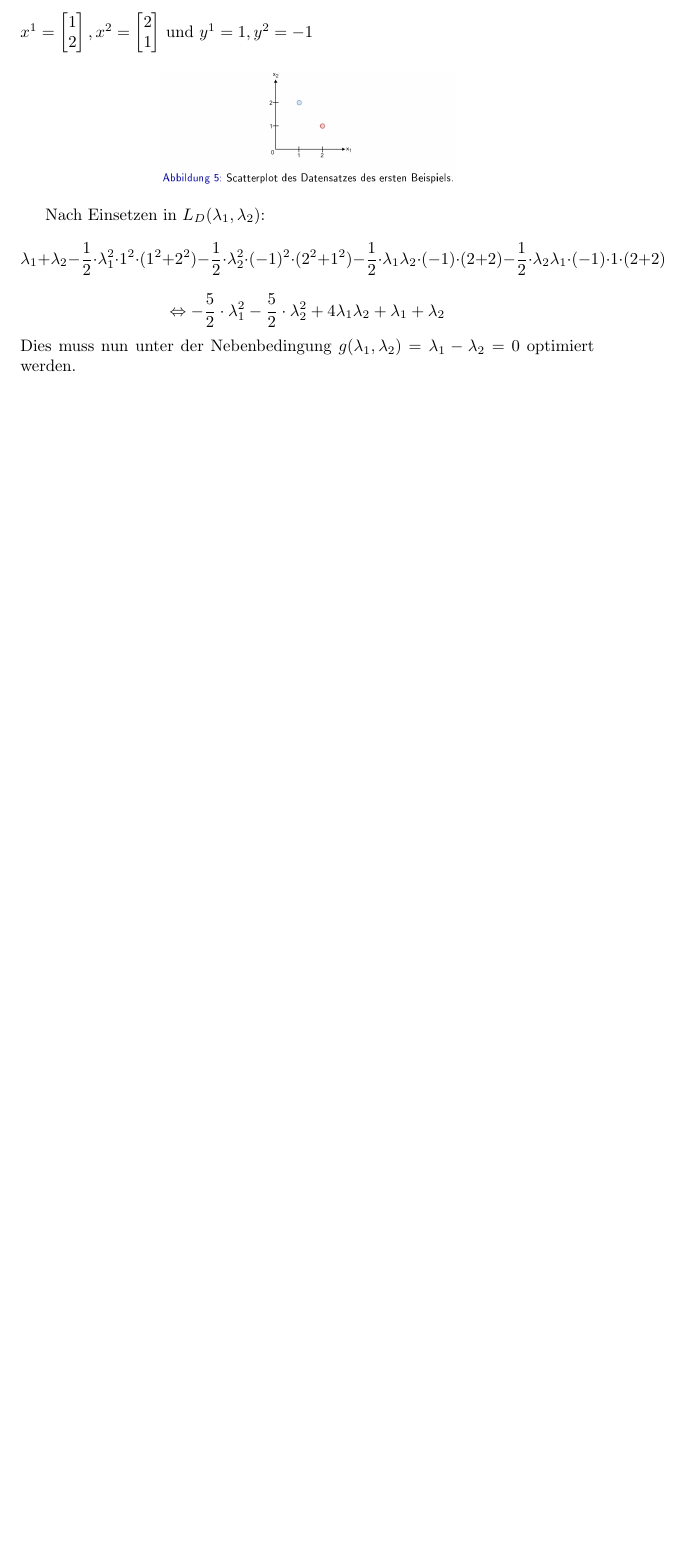
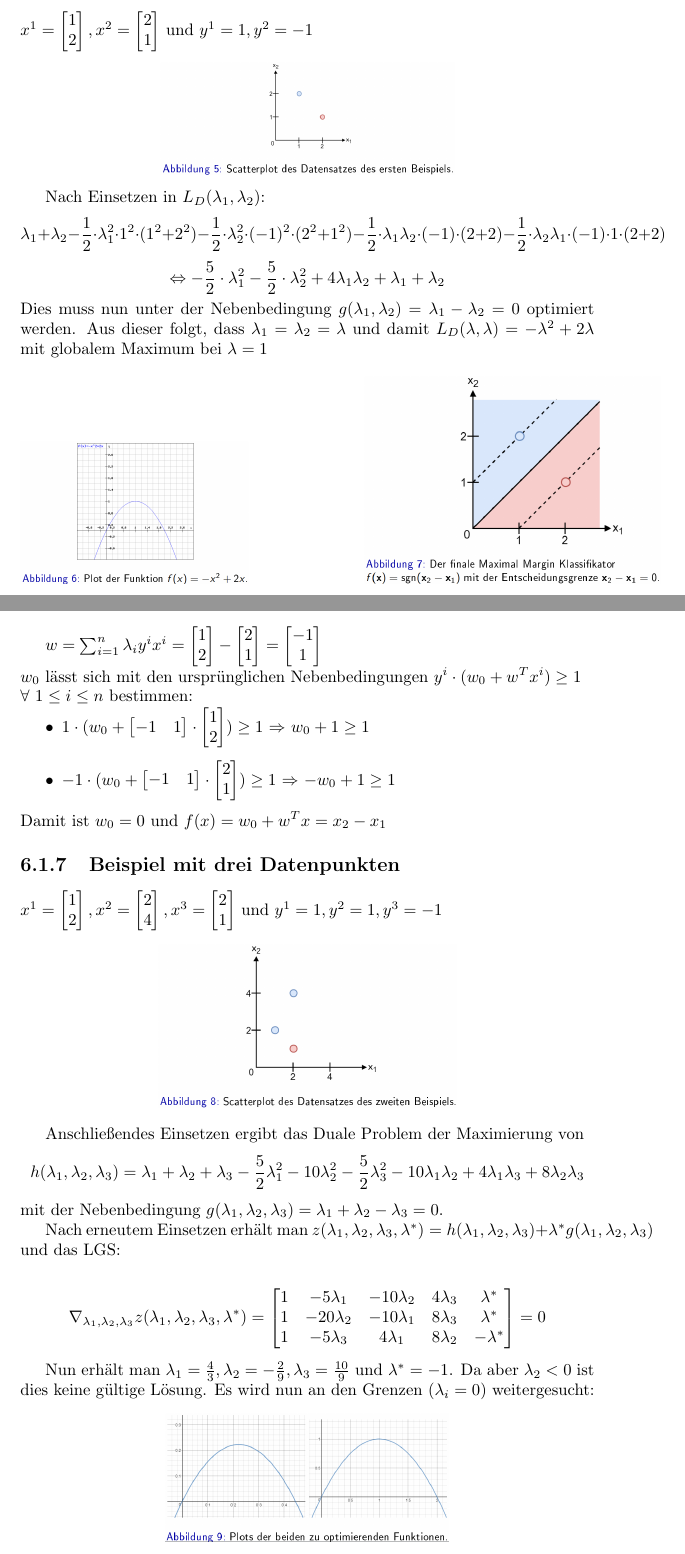
Before and after one commit to Bresenham/MaschinellesLernenPrakt, a LaTeX document (Zusammenfassung/summary.tex): part of page 31 of 31 before the commit and two parts of pages 31 and 32 of 33 after it, the two joined at a grey line, cut so that both start at the same text, the shorter picture padded with empty space. Compiled offline with pdfLaTeX.

Commit message:
Update Zusammenfassung Support Vector Machine

```diff
--- a/Zusammenfassung/summary.tex
+++ b/Zusammenfassung/summary.tex
@@ -915,4 +915,57 @@ Nach Einsetzen in $L_D(\lambda_1, \lambda_2)$:
 $$\lambda_1 + \lambda_2 - \frac{1}{2}\cdot\lambda_1^2\cdot1^2\cdot(1^2 + 2^2) - \frac{1}{2}\cdot\lambda_2^2\cdot(-1)^2\cdot(2^2 + 1^2)
 -\frac{1}{2}\cdot\lambda_1\lambda_2\cdot(-1)\cdot(2 + 2) - \frac{1}{2}\cdot\lambda_2\lambda_1\cdot(-1)\cdot1\cdot(2 + 2)$$
 $$\Leftrightarrow -\frac{5}{2}\cdot\lambda_1^2 - \frac{5}{2}\cdot\lambda_2^2 + 4\lambda_1\lambda_2 + \lambda_1 + \lambda_2$$
-Dies muss nun unter der Nebenbedingung $g(\lambda_1, \lambda_2) = \lambda_1 - \lambda_2 = 0$ optimiert werden.
+Dies muss nun unter der Nebenbedingung $g(\lambda_1, \lambda_2) = \lambda_1 - \lambda_2 = 0$ optimiert werden. Aus dieser folgt,
+dass $\lambda_1 = \lambda_2 = \lambda$ und damit $L_D(\lambda, \lambda) = -\lambda^2 + 2\lambda$ mit globalem Maximum bei $\lambda = 1$
+
+\begin{figure}[H]
+  \centering
+  \begin{minipage}[b]{0.4\textwidth}
+    \includegraphics[scale=.265]{ml06_6}
+  \end{minipage}
+  \hfill
+  \begin{minipage}[b]{0.4\textwidth}
+    \includegraphics[scale=.275]{ml06_7}
+  \end{minipage}
+\end{figure}
+
+$w = \sum_{i=1}^n\lambda_iy^ix^i = \begin{bmatrix}1\\2\end{bmatrix} - \begin{bmatrix}2\\1\end{bmatrix} =
+\begin{bmatrix}-1\\1\end{bmatrix}$\\
+$w_0$ lässt sich mit den ursprünglichen Nebenbedingungen $y^i\cdot(w_0 + w^Tx^i)\geq 1$\\
+$\forall$ $1\leq i\leq n$ bestimmen:\\
+\vspace*{-1.5em}
+\begin{itemize}
+  \item $1\cdot(w_0 + \begin{bmatrix}-1&1\end{bmatrix}\cdot\begin{bmatrix}1\\2\end{bmatrix}) \geq 1$ $\Rightarrow$ $w_0 + 1\geq 1$
+  \item $-1\cdot(w_0 + \begin{bmatrix}-1&1\end{bmatrix}\cdot\begin{bmatrix}2\\1\end{bmatrix}) \geq 1$ $\Rightarrow$ $-w_0 + 1\geq 1$
+\end{itemize}
+Damit ist $w_0 = 0$ und $f(x) = w_0 + w^Tx = x_2 - x_1$
+
+\subsection{Beispiel mit drei Datenpunkten}
+$x^1 = \begin{bmatrix}1\\2\end{bmatrix}, x^2 = \begin{bmatrix}2\\4\end{bmatrix}, x^3 = \begin{bmatrix}2\\1\end{bmatrix}$
+und $y^1 = 1, y^2 = 1, y^3 = -1$
+
+\begin{center}
+  \includegraphics[scale=.275]{ml06_8}
+\end{center}
+
+Anschließendes Einsetzen ergibt das Duale Problem der Maximierung von
+$$h(\lambda_1, \lambda_2, \lambda_3) = \lambda_1 + \lambda_2 + \lambda_3 - \frac{5}{2}\lambda_1^2 - 10\lambda_2^2 -
+\frac{5}{2}\lambda_3^2 - 10\lambda_1\lambda_2 + 4\lambda_1\lambda_3 + 8\lambda_2\lambda_3$$
+mit der Nebenbedingung $g(\lambda_1, \lambda_2, \lambda_3) = \lambda_1 + \lambda_2 - \lambda_3 = 0$.
+
+Nach erneutem Einsetzen erhält man $z(\lambda_1, \lambda_2, \lambda_3, \lambda^*) = h(\lambda_1, \lambda_2, \lambda_3) +
+\lambda^*g(\lambda_1, \lambda_2, \lambda_3)$ und das LGS:
+
+$$\nabla_{\lambda_1, \lambda_2, \lambda_3}z(\lambda_1, \lambda_2, \lambda_3, \lambda^*) =
+\begin{bmatrix}
+  1 & -5\lambda_1 & -10\lambda_2 & 4\lambda_3 & \lambda^*\\
+  1 & -20\lambda_2 & -10\lambda_1 & 8\lambda_3 & \lambda^*\\
+  1 & -5\lambda_3 & 4\lambda_1 & 8\lambda_2 & -\lambda^*
+\end{bmatrix} = 0$$
+
+Nun erhält man $\lambda_1 = \frac{4}{3}, \lambda_2 = -\frac{2}{9}, \lambda_3 = \frac{10}{9}$ und $\lambda^*=-1$.
+Da aber $\lambda_2 < 0$ ist dies keine gültige Lösung. Es wird nun an den Grenzen ($\lambda_i = 0$) weitergesucht:
+
+\begin{center}
+  \includegraphics[scale=.275]{ml06_9}
+\end{center}
```
Also changed, not shown: Zusammenfassung/screenshots/ml06_6.png (added), Zusammenfassung/screenshots/ml06_7.png (added), Zusammenfassung/screenshots/ml06_8.png (added), Zusammenfassung/screenshots/ml06_9.png (added), Zusammenfassung/summary.pdf, Zusammenfassung/summary.tex (11 more changed lines), 5 other files.
